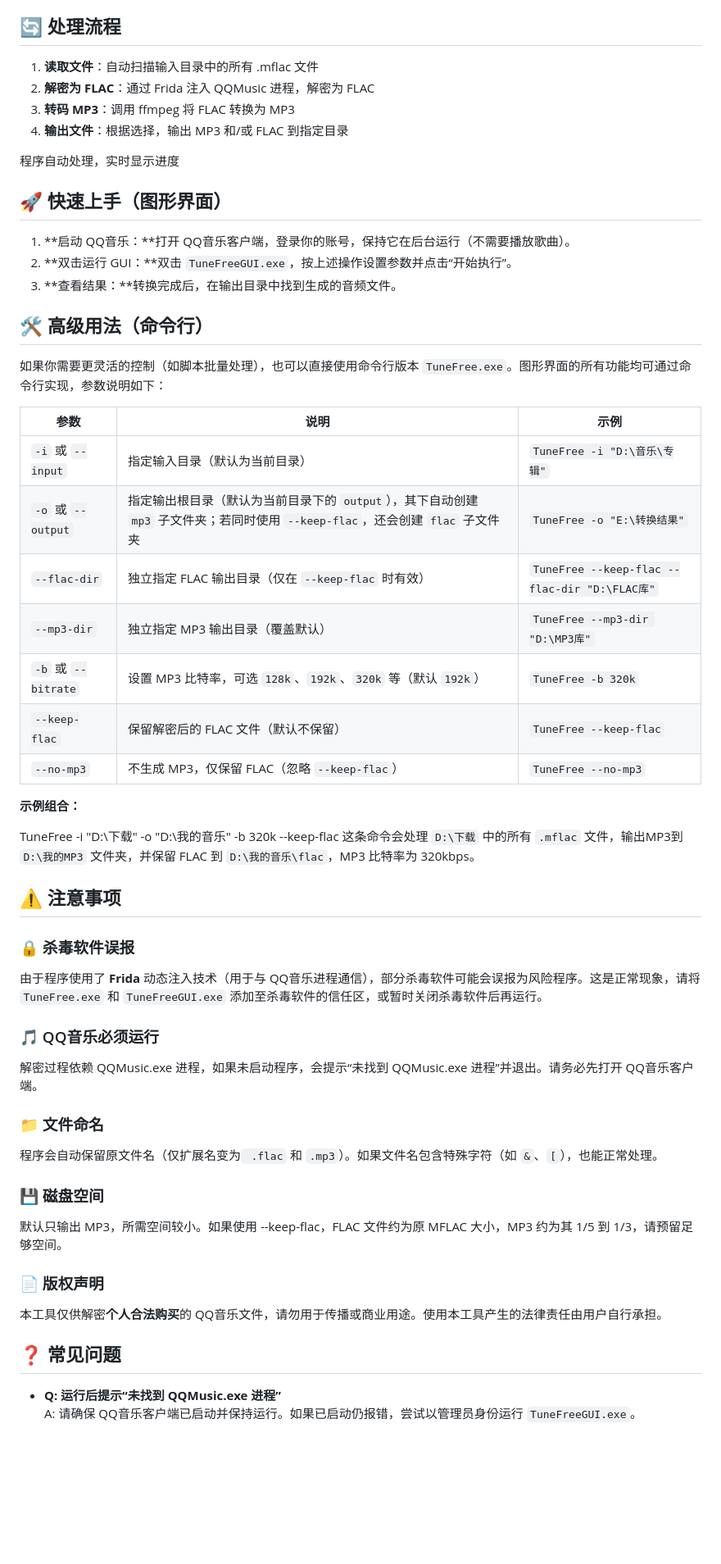
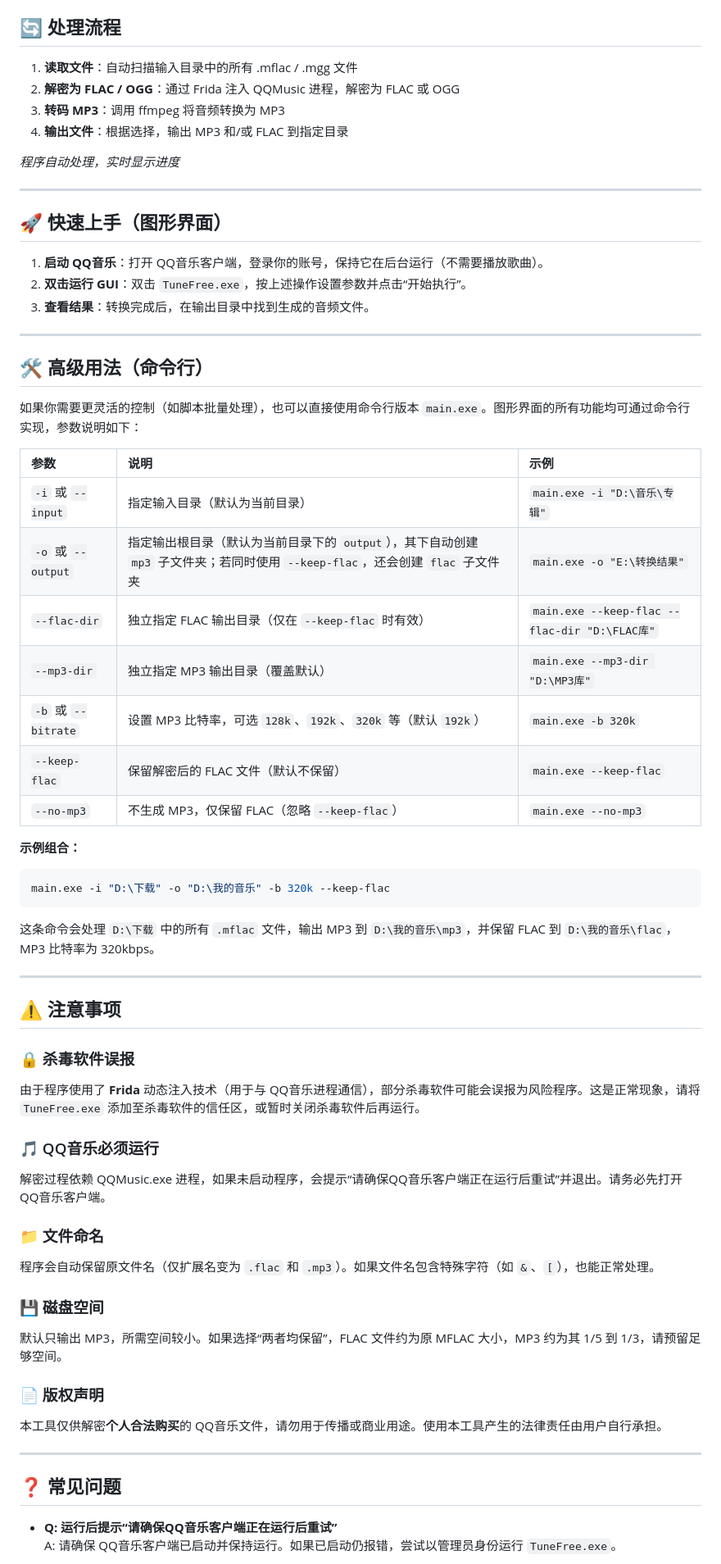
Before and after one commit to zksbx/TuneFree, a Markdown page: README.md, the part around one of its changes. Shown at 82% size. GitHub-like rendering; blank space fills up the shorter version.

````diff
--- a/README.md
+++ b/README.md
@@ -50,56 +81,67 @@
 ## 🔄 处理流程
 
-1. **读取文件**：自动扫描输入目录中的所有 .mflac 文件
-2. **解密为 FLAC**：通过 Frida 注入 QQMusic 进程，解密为 FLAC
-3. **转码 MP3**：调用 ffmpeg 将 FLAC 转换为 MP3
+1. **读取文件**：自动扫描输入目录中的所有 .mflac / .mgg 文件
+2. **解密为 FLAC / OGG**：通过 Frida 注入 QQMusic 进程，解密为 FLAC 或 OGG
+3. **转码 MP3**：调用 ffmpeg 将音频转换为 MP3
 4. **输出文件**：根据选择，输出 MP3 和/或 FLAC 到指定目录
 
-程序自动处理，实时显示进度
+*程序自动处理，实时显示进度*
+
+---
 
 ## 🚀 快速上手（图形界面）
 
-1. **启动 QQ音乐：**打开 QQ音乐客户端，登录你的账号，保持它在后台运行（不需要播放歌曲）。
-2. **双击运行 GUI：**双击 `TuneFreeGUI.exe`，按上述操作设置参数并点击“开始执行”。
-3. **查看结果：**转换完成后，在输出目录中找到生成的音频文件。
+1. **启动 QQ音乐**：打开 QQ音乐客户端，登录你的账号，保持它在后台运行（不需要播放歌曲）。
+2. **双击运行 GUI**：双击 `TuneFree.exe`，按上述操作设置参数并点击“开始执行”。
+3. **查看结果**：转换完成后，在输出目录中找到生成的音频文件。
+
+---
 
 ## 🛠️ 高级用法（命令行）
 
-如果你需要更灵活的控制（如脚本批量处理），也可以直接使用命令行版本 `TuneFree.exe`。图形界面的所有功能均可通过命令行实现，参数说明如下：
+如果你需要更灵活的控制（如脚本批量处理），也可以直接使用命令行版本 `main.exe`。图形界面的所有功能均可通过命令行实现，参数说明如下：
 
 | 参数 | 说明 | 示例 |
-|------|------|------|
-| `-i` 或 `--input` | 指定输入目录（默认为当前目录） | `TuneFree -i "D:\音乐\专辑"` |
-| `-o` 或 `--output` | 指定输出根目录（默认为当前目录下的 `output`），其下自动创建 `mp3` 子文件夹；若同时使用 `--keep-flac`，还会创建 `flac` 子文件夹 | `TuneFree -o "E:\转换结果"` |
-| `--flac-dir` | 独立指定 FLAC 输出目录（仅在 `--keep-flac` 时有效） | `TuneFree --keep-flac --flac-dir "D:\FLAC库"` |
-| `--mp3-dir` | 独立指定 MP3 输出目录（覆盖默认） | `TuneFree --mp3-dir "D:\MP3库"` |
-| `-b` 或 `--bitrate` | 设置 MP3 比特率，可选 `128k`、`192k`、`320k` 等（默认 `192k`） | `TuneFree -b 320k` |
-| `--keep-flac` | 保留解密后的 FLAC 文件（默认不保留） | `TuneFree --keep-flac` |
-| `--no-mp3` | 不生成 MP3，仅保留 FLAC（忽略 `--keep-flac`） | `TuneFree --no-mp3` |
+| :--- | :--- | :--- |
+| `-i` 或 `--input` | 指定输入目录（默认为当前目录） | `main.exe -i "D:\音乐\专辑"` |
+| `-o` 或 `--output` | 指定输出根目录（默认为当前目录下的 `output`），其下自动创建 `mp3` 子文件夹；若同时使用 `--keep-flac`，还会创建 `flac` 子文件夹 | `main.exe -o "E:\转换结果"` |
+| `--flac-dir` | 独立指定 FLAC 输出目录（仅在 `--keep-flac` 时有效） | `main.exe --keep-flac --flac-dir "D:\FLAC库"` |
+| `--mp3-dir` | 独立指定 MP3 输出目录（覆盖默认） | `main.exe --mp3-dir "D:\MP3库"` |
+| `-b` 或 `--bitrate` | 设置 MP3 比特率，可选 `128k`、`192k`、`320k` 等（默认 `192k`） | `main.exe -b 320k` |
+| `--keep-flac` | 保留解密后的 FLAC 文件（默认不保留） | `main.exe --keep-flac` |
+| `--no-mp3` | 不生成 MP3，仅保留 FLAC（忽略 `--keep-flac`） | `main.exe --no-mp3` |
 
 **示例组合：**
 
-TuneFree -i "D:\下载" -o "D:\我的音乐" -b 320k --keep-flac
-这条命令会处理 `D:\下载` 中的所有 `.mflac` 文件，输出MP3到 `D:\我的MP3` 文件夹，并保留 FLAC 到 `D:\我的音乐\flac`，MP3 比特率为 320kbps。
+```bash
+main.exe -i "D:\下载" -o "D:\我的音乐" -b 320k --keep-flac
+```
+
+这条命令会处理 `D:\下载` 中的所有 `.mflac` 文件，输出 MP3 到 `D:\我的音乐\mp3`，并保留 FLAC 到 `D:\我的音乐\flac`，MP3 比特率为 320kbps。
+
+---
 
 ## ⚠️ 注意事项
 
 ### 🔒 杀毒软件误报
-由于程序使用了 **Frida** 动态注入技术（用于与 QQ音乐进程通信），部分杀毒软件可能会误报为风险程序。这是正常现象，请将 `TuneFree.exe` 和 `TuneFreeGUI.exe` 添加至杀毒软件的信任区，或暂时关闭杀毒软件后再运行。
+由于程序使用了 **Frida** 动态注入技术（用于与 QQ音乐进程通信），部分杀毒软件可能会误报为风险程序。这是正常现象，请将 `TuneFree.exe` 添加至杀毒软件的信任区，或暂时关闭杀毒软件后再运行。
 
 ### 🎵 QQ音乐必须运行
-解密过程依赖 QQMusic.exe 进程，如果未启动程序，会提示“未找到 QQMusic.exe 进程”并退出。请务必先打开 QQ音乐客户端。
+解密过程依赖 QQMusic.exe 进程，如果未启动程序，会提示“请确保QQ音乐客户端正在运行后重试”并退出。请务必先打开 QQ音乐客户端。
 
 ### 📁 文件命名
-程序会自动保留原文件名（仅扩展名变为` .flac` 和 `.mp3`）。如果文件名包含特殊字符（如 `&`、`[`），也能正常处理。
+程序会自动保留原文件名（仅扩展名变为 `.flac` 和 `.mp3`）。如果文件名包含特殊字符（如 `&`、`[`），也能正常处理。
 
 ### 💾 磁盘空间
-默认只输出 MP3，所需空间较小。如果使用 --keep-flac，FLAC 文件约为原 MFLAC 大小，MP3 约为其 1/5 到 1/3，请预留足够空间。
+默认只输出 MP3，所需空间较小。如果选择“两者均保留”，FLAC 文件约为原 MFLAC 大小，MP3 约为其 1/5 到 1/3，请预留足够空间。
 
 ### 📄 版权声明
 本工具仅供解密**个人合法购买**的 QQ音乐文件，请勿用于传播或商业用途。使用本工具产生的法律责任由用户自行承担。
 
+---
+
 ## ❓ 常见问题
 
--   **Q: 运行后提示“未找到 QQMusic.exe 进程”**
-    A: 请确保 QQ音乐客户端已启动并保持运行。如果已启动仍报错，尝试以管理员身份运行 `TuneFreeGUI.exe`。
+- **Q: 运行后提示“请确保QQ音乐客户端正在运行后重试”**
+  A: 请确保 QQ音乐客户端已启动并保持运行。如果已启动仍报错，尝试以管理员身份运行 `TuneFree.exe`。
 
````
Also changed, not shown: other parts of README.md (+80 -42 lines).
